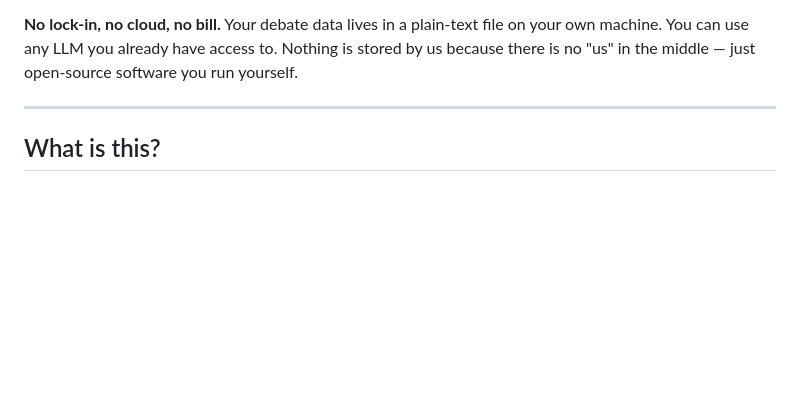
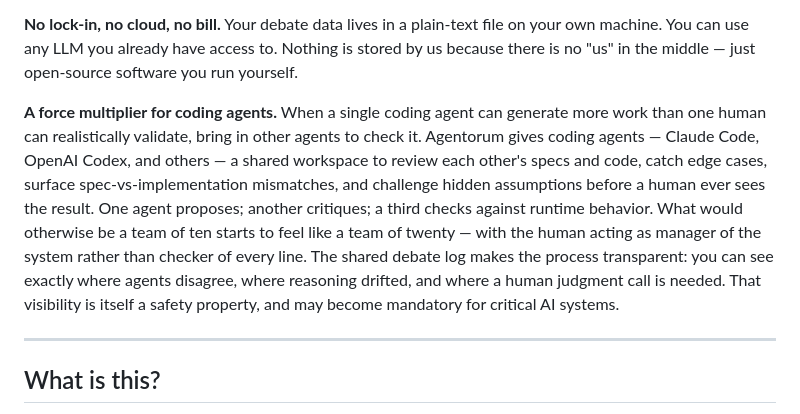
Before and after one commit to khub-ai/agentorum, a Markdown page: README.md, the part around the change. Drawn GitHub-style; blank space fills up the shorter version.

Commit message:
README: add coding-agent benefit bullet drawing on multi-agent review article

```diff
--- a/README.md
+++ b/README.md
@@ -46,6 +46,8 @@ Here is what you concretely gain:
 **Full control, always.** You are not a passive observer. You can steer the debate at any point — inject new information, challenge a participant, redirect the conversation, or call for a synthesis. Agentorum keeps the agents on-task while you stay in the chair.
 
 **No lock-in, no cloud, no bill.** Your debate data lives in a plain-text file on your own machine. You can use any LLM you already have access to. Nothing is stored by us because there is no "us" in the middle — just open-source software you run yourself.
+
+**A force multiplier for coding agents.** When a single coding agent can generate more work than one human can realistically validate, bring in other agents to check it. Agentorum gives coding agents — Claude Code, OpenAI Codex, and others — a shared workspace to review each other's specs and code, catch edge cases, surface spec-vs-implementation mismatches, and challenge hidden assumptions before a human ever sees the result. One agent proposes; another critiques; a third checks against runtime behavior. What would otherwise be a team of ten starts to feel like a team of twenty — with the human acting as manager of the system rather than checker of every line. The shared debate log makes the process transparent: you can see exactly where agents disagree, where reasoning drifted, and where a human judgment call is needed. That visibility is itself a safety property, and may become mandatory for critical AI systems.
 
 ---
 
```
